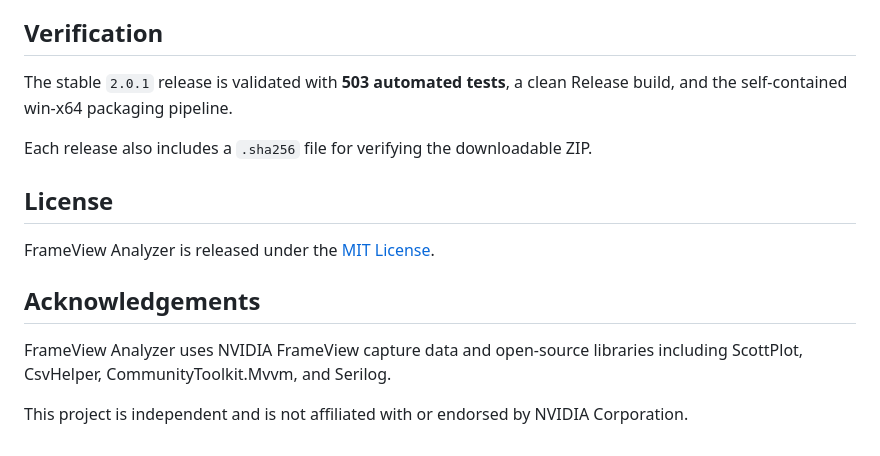
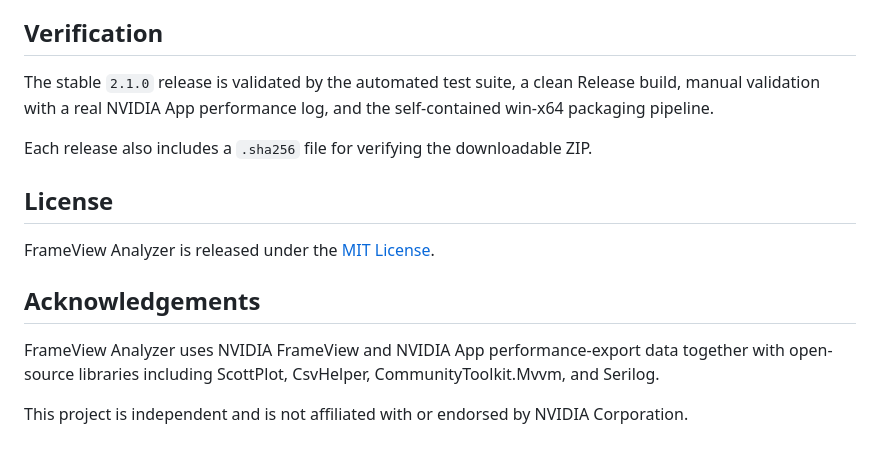
Before and after one commit to StreckerMX/Frame-Performance-Analyzer, a Markdown page: README.md, the part around one of its changes. Rendered like a GitHub page.

```diff
--- a/README.md
+++ b/README.md
@@ -142,7 +147,7 @@ More technical documentation is available in [`docs/`](docs/), including the arc
 
 ## Verification
 
-The stable `2.0.1` release is validated with **503 automated tests**, a clean Release build, and the self-contained win-x64 packaging pipeline.
+The stable `2.1.0` release is validated by the automated test suite, a clean Release build, manual validation with a real NVIDIA App performance log, and the self-contained win-x64 packaging pipeline.
 
 Each release also includes a `.sha256` file for verifying the downloadable ZIP.
 
@@ -152,6 +157,6 @@ FrameView Analyzer is released under the [MIT License](LICENSE).
 
 ## Acknowledgements
 
-FrameView Analyzer uses NVIDIA FrameView capture data and open-source libraries including ScottPlot, CsvHelper, CommunityToolkit.Mvvm, and Serilog.
+FrameView Analyzer uses NVIDIA FrameView and NVIDIA App performance-export data together with open-source libraries including ScottPlot, CsvHelper, CommunityToolkit.Mvvm, and Serilog.
 
 This project is independent and is not affiliated with or endorsed by NVIDIA Corporation.
```
Also changed, not shown: other parts of README.md (+12 -7 lines).
